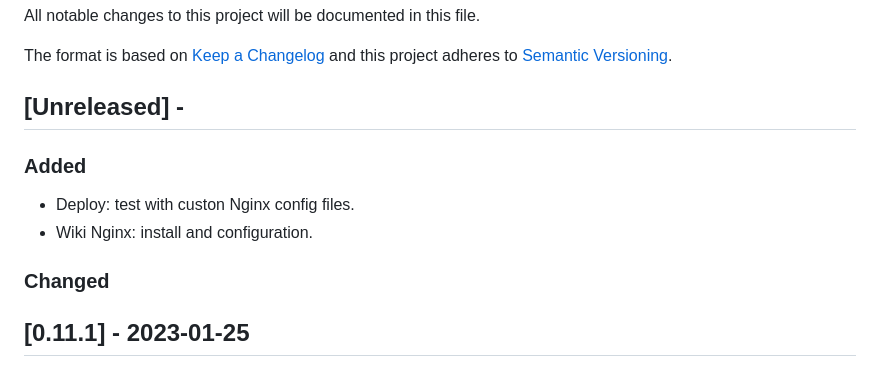
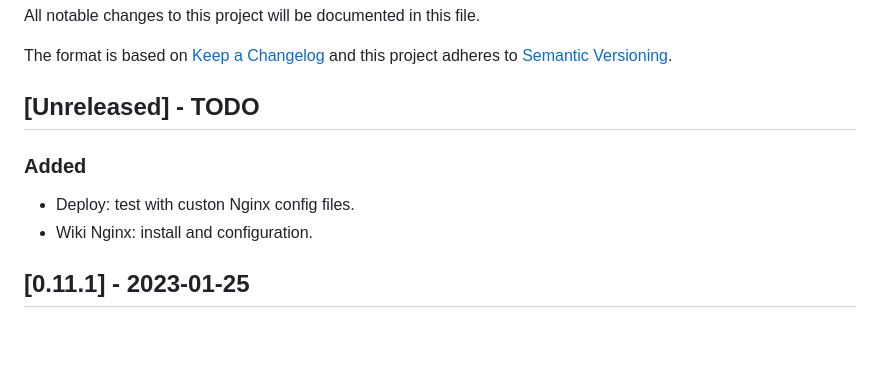
Before and after one commit to CarlosAMolina/cmoli.es, a Markdown page: CHANGELOG.md, the part around the change. Rendered like a GitHub page; blank space fills up the shorter version.

Commit message:
Update CHANGELOG

```diff
--- a/CHANGELOG.md
+++ b/CHANGELOG.md
@@ -5,12 +5,10 @@ All notable changes to this project will be documented in this file.
 The format is based on [Keep a Changelog](http://keepachangelog.com/)
 and this project adheres to [Semantic Versioning](http://semver.org/).
 
-## [Unreleased] -
+## [Unreleased] - TODO
 ### Added
 - Deploy: test with custon Nginx config files.
 - Wiki Nginx: install and configuration.
-
-### Changed
 
 ## [0.11.1] - 2023-01-25
 ### Added
```
